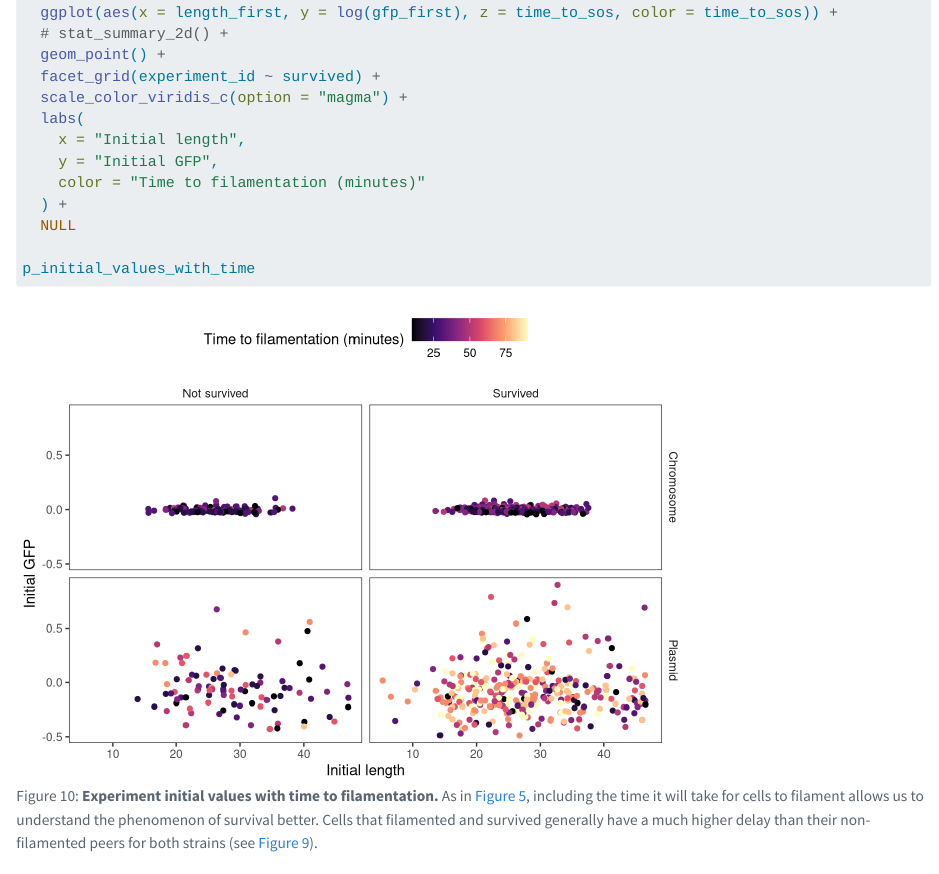
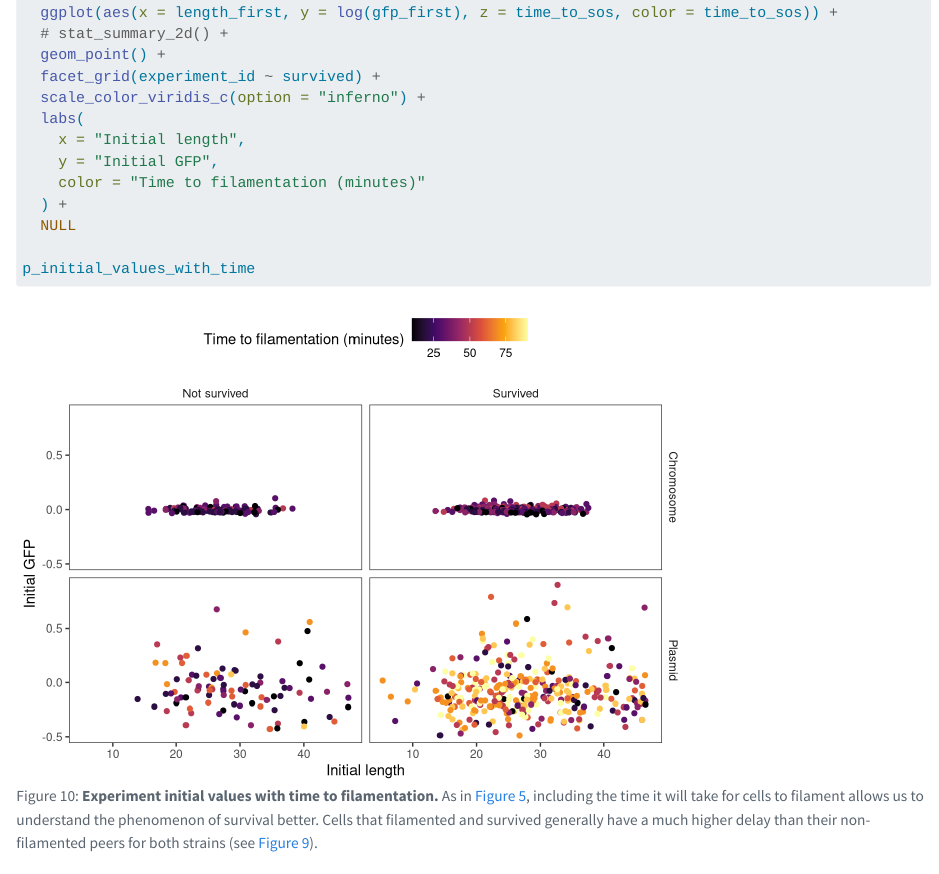
Before and after one commit to jvelezmagic/bacterial-filamentation-research, a Quarto document (02-experiment-analysis.qmd): the page in a window 1100 px wide, from 5200 px down. Rendered offline with R 4.5, knitr and Pandoc in place of Quarto, with nearby package versions; some code elsewhere in the file could not run offline; long lines of code are wrapped; column names are cleaned by a stand-in for the janitor package.

Commit message:
Update palette to inferno

```diff
--- a/02-experiment-analysis.qmd
+++ b/02-experiment-analysis.qmd
@@ -958,7 +958,7 @@
   # stat_summary_2d() +
   geom_point() +
   facet_grid(experiment_id ~ survived) +
-  scale_color_viridis_c(option = "magma") +
+  scale_color_viridis_c(option = "inferno") +
   labs(
     x = "Initial length",
     y = "Initial GFP",
```
